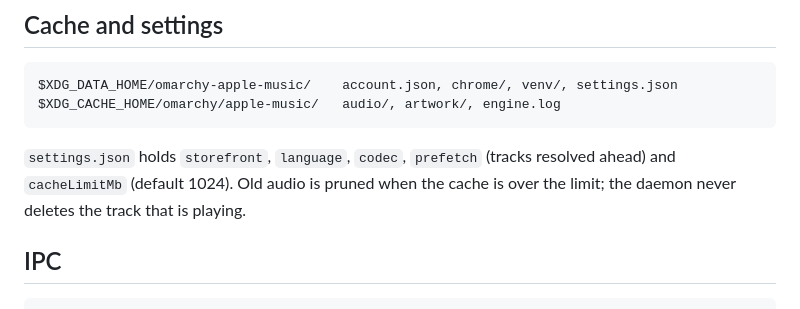
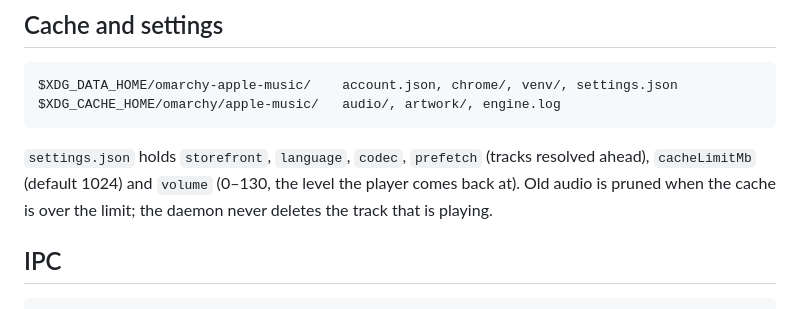
Before and after one commit to hominluo/omarchy-apple-music, a Markdown page: README.md, the part around one of its changes. GitHub-like rendering.

````diff
--- a/README.md
+++ b/README.md
@@ -86,9 +105,9 @@ $XDG_CACHE_HOME/omarchy/apple-music/   audio/, artwork/, engine.log
 ```
 
 `settings.json` holds `storefront`, `language`, `codec`, `prefetch` (tracks
-resolved ahead) and `cacheLimitMb` (default 1024). Old audio is pruned when
-the cache is over the limit; the daemon never deletes the track that is
-playing.
+resolved ahead), `cacheLimitMb` (default 1024) and `volume` (0–130, the level
+the player comes back at). Old audio is pruned when the cache is over the limit;
+the daemon never deletes the track that is playing.
 
 ## IPC
 
````
Also changed, not shown: other parts of README.md (+21 -2 lines), docs/dropdown.png (added), preview.png (added), 7 other files.
